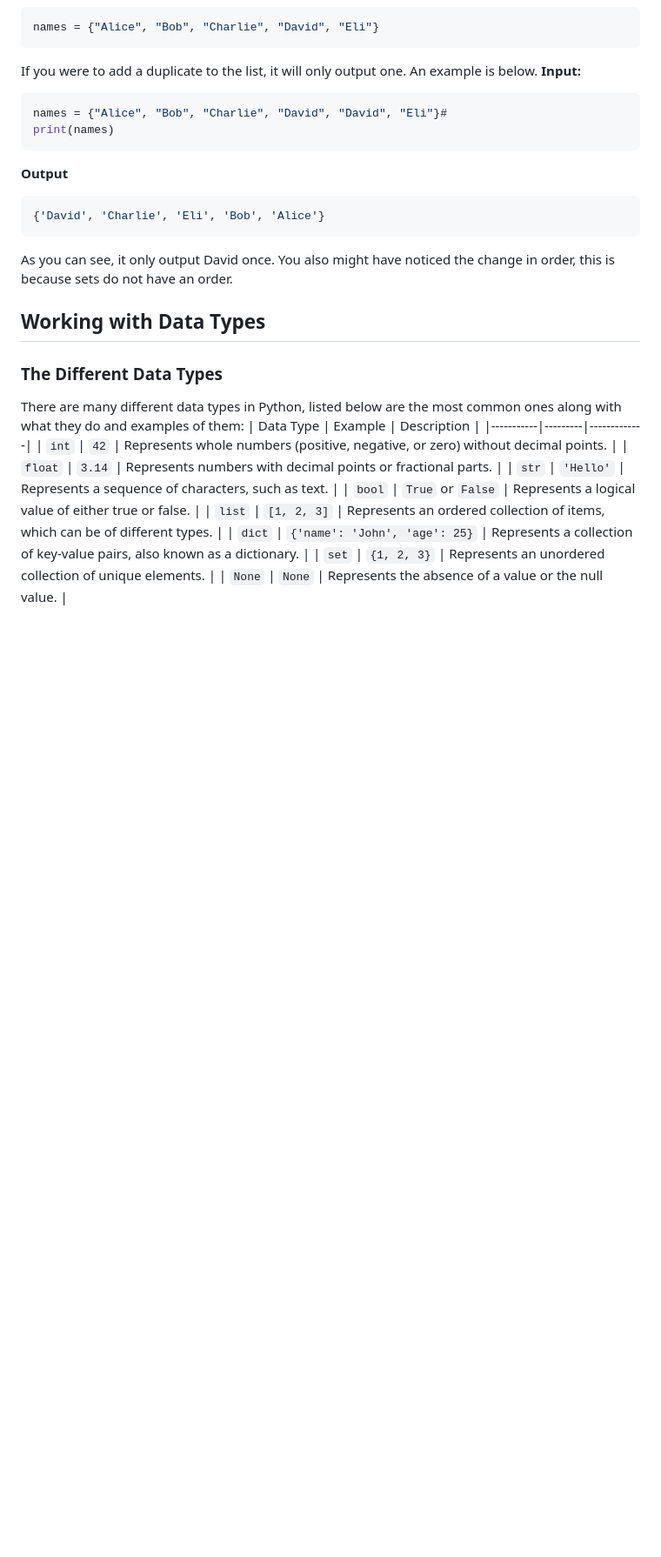
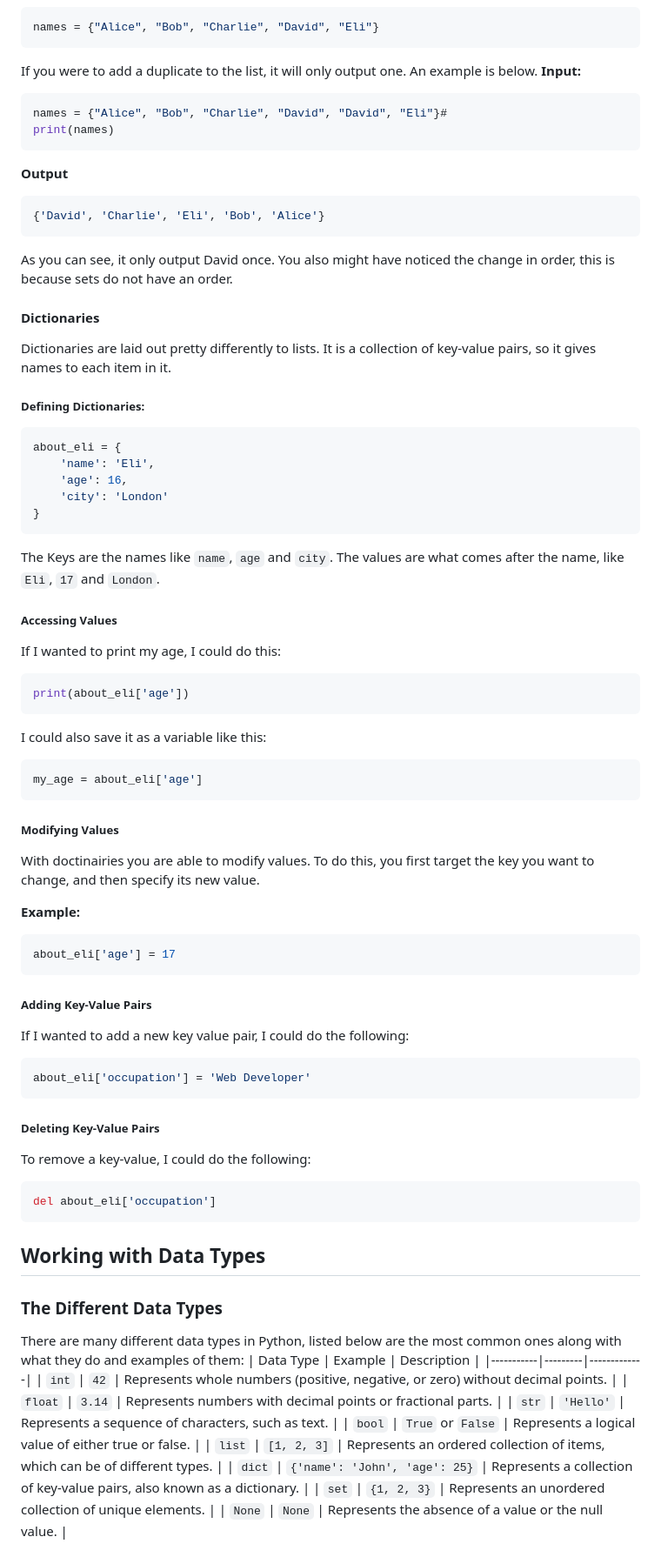
Before and after one commit to theLadEli/my-full-stack-journey, a Markdown page: Python/ReadMe.md, the part around one of its changes. Shown at 87% size. Rendered like a GitHub page; blank space fills up the shorter version.

Commit message:
Added dictionairies

````diff
--- a/Python/ReadMe.md
+++ b/Python/ReadMe.md
@@ -157,6 +163,48 @@ print(names)
 ```
 As you can see, it only output David once. You also might have noticed the change in order, this is because sets do not have an order.
 
+#### Dictionaries
+Dictionaries are laid out pretty differently to lists. It is a collection of key-value pairs, so it gives names to each item in it.
+
+##### Defining Dictionaries:
+```py
+about_eli = {
+    'name': 'Eli',
+    'age': 16,
+    'city': 'London'
+}
+```
+The Keys are the names like `name`, `age` and `city`. The values are what comes after the name, like `Eli`, `17` and `London`.
+
+##### Accessing Values
+If I wanted to print my age, I could do this:
+```py
+print(about_eli['age'])
+```
+I could also save it as a variable like this:
+```py
+my_age = about_eli['age']
+```
+
+##### Modifying Values
+With doctinairies you are able to modify values. To do this, you first target the key you want to change, and then specify its new value.
+
+**Example:**
+```py
+about_eli['age'] = 17
+```
+
+##### Adding Key-Value Pairs
+If I wanted to add a new key value pair, I could do the following:
+```py
+about_eli['occupation'] = 'Web Developer'
+```
+
+##### Deleting Key-Value Pairs
+To remove a key-value, I could do the following:
+```py
+del about_eli['occupation']
+```
 
 ## Working with Data Types
 
````
Also changed, not shown: other parts of Python/ReadMe.md (+6 -0 lines).
